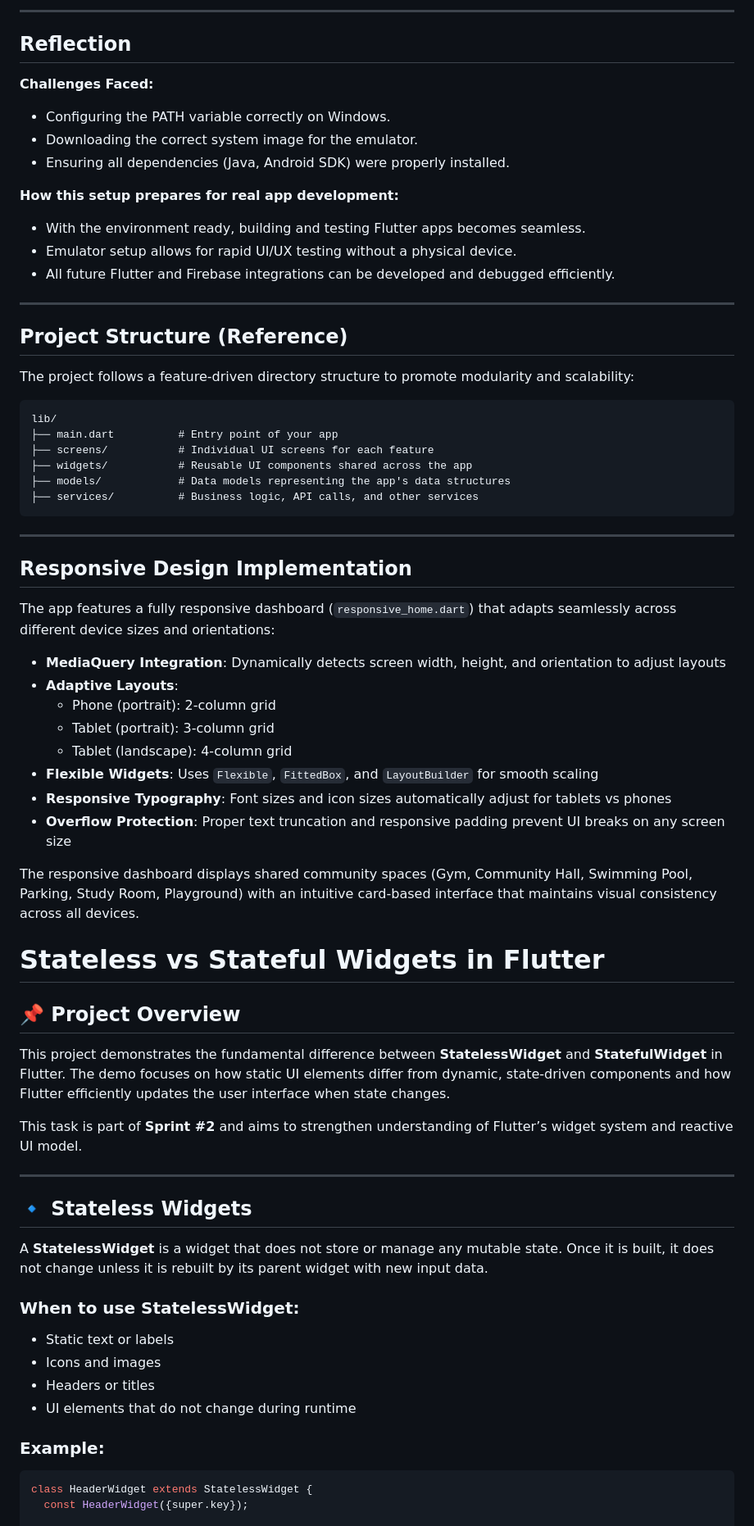
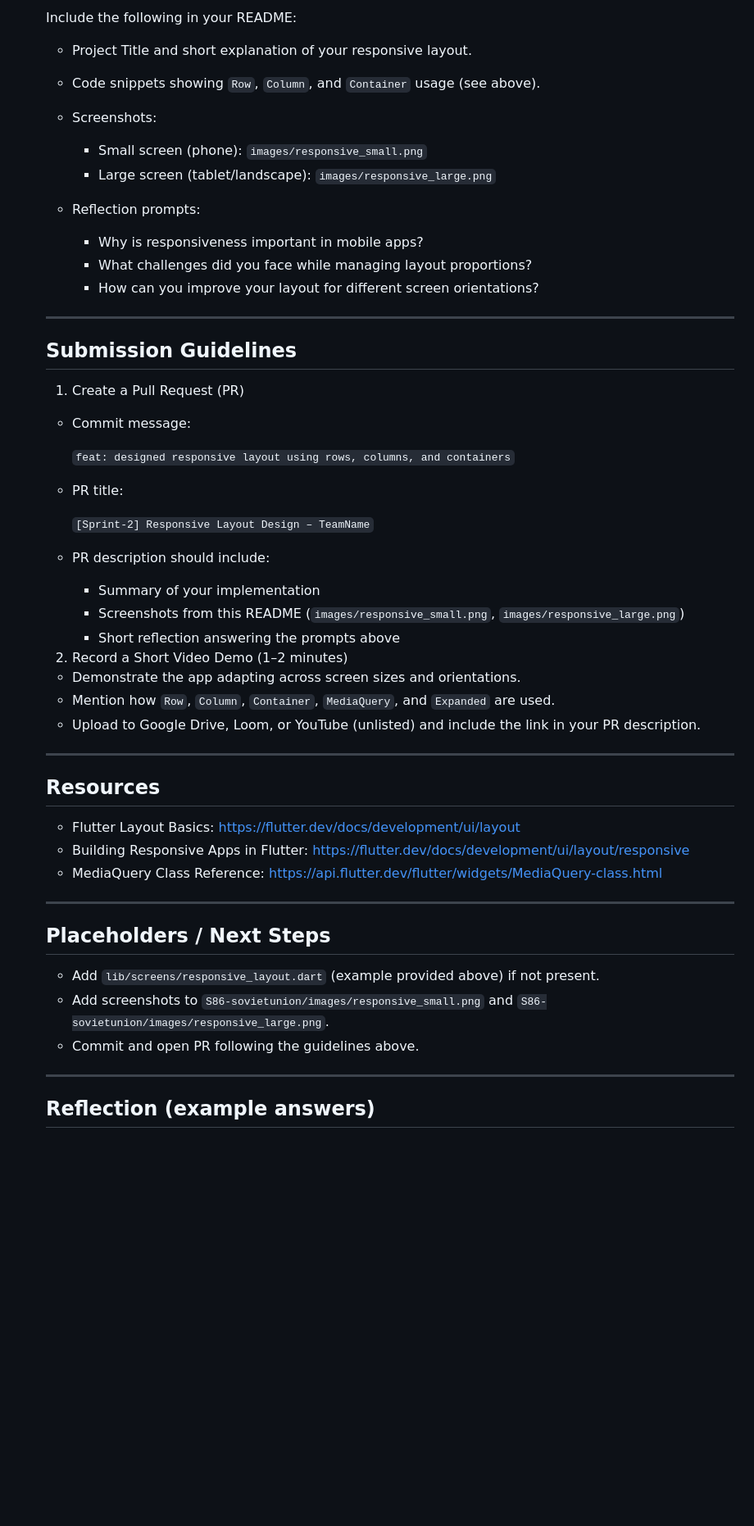
Before and after one commit to kalviumcommunity/S86-sovietunion, a Markdown page: README.md, the part around one of its changes. Shown at 82% size. Rendered like a GitHub page; blank space fills up the shorter version.

Commit message:
Designing Responsive Layouts Using Rows, Columns, and Containers

````diff
--- a/README.md
+++ b/README.md
@@ -57,72 +203,60 @@ This project is a Flutter application. Below are the steps followed to set up th
 
----
+  Include the following in your README:
 
-## Reflection
+  - Project Title and short explanation of your responsive layout.
+  - Code snippets showing `Row`, `Column`, and `Container` usage (see above).
+  - Screenshots:
 
-**Challenges Faced:**
-- Configuring the PATH variable correctly on Windows.
-- Downloading the correct system image for the emulator.
-- Ensuring all dependencies (Java, Android SDK) were properly installed.
+    - Small screen (phone): `images/responsive_small.png`
+    - Large screen (tablet/landscape): `images/responsive_large.png`
 
-**How this setup prepares for real app development:**
-- With the environment ready, building and testing Flutter apps becomes seamless.
-- Emulator setup allows for rapid UI/UX testing without a physical device.
-- All future Flutter and Firebase integrations can be developed and debugged efficiently.
+  - Reflection prompts:
+    - Why is responsiveness important in mobile apps?
+    - What challenges did you face while managing layout proportions?
+    - How can you improve your layout for different screen orientations?
 
----
+  ---
 
-## Project Structure (Reference)
+  ## Submission Guidelines
 
-The project follows a feature-driven directory structure to promote modularity and scalability:
+  1. Create a Pull Request (PR)
 
-```
-lib/
-├── main.dart          # Entry point of your app
-├── screens/           # Individual UI screens for each feature
-├── widgets/           # Reusable UI components shared across the app
-├── models/            # Data models representing the app's data structures
-├── services/          # Business logic, API calls, and other services
-```
+  - Commit message:
 
----
+    `feat: designed responsive layout using rows, columns, and containers`
 
-## Responsive Design Implementation
+  - PR title:
 
-The app features a fully responsive dashboard (`responsive_home.dart`) that adapts seamlessly across different device sizes and orientations:
+    `[Sprint-2] Responsive Layout Design – TeamName`
 
-- **MediaQuery Integration**: Dynamically detects screen width, height, and orientation to adjust layouts
-- **Adaptive Layouts**:
-  - Phone (portrait): 2-column grid
-  - Tablet (portrait): 3-column grid
-  - Tablet (landscape): 4-column grid
-- **Flexible Widgets**: Uses `Flexible`, `FittedBox`, and `LayoutBuilder` for smooth scaling
-- **Responsive Typography**: Font sizes and icon sizes automatically adjust for tablets vs phones
-- **Overflow Protection**: Proper text truncation and responsive padding prevent UI breaks on any screen size
+  - PR description should include:
+    - Summary of your implementation
+    - Screenshots from this README (`images/responsive_small.png`, `images/responsive_large.png`)
+    - Short reflection answering the prompts above
 
-The responsive dashboard displays shared community spaces (Gym, Community Hall, Swimming Pool, Parking, Study Room, Playground) with an intuitive card-based interface that maintains visual consistency across all devices.
+  2. Record a Short Video Demo (1–2 minutes)
 
+  - Demonstrate the app adapting across screen sizes and orientations.
+  - Mention how `Row`, `Column`, `Container`, `MediaQuery`, and `Expanded` are used.
+  - Upload to Google Drive, Loom, or YouTube (unlisted) and include the link in your PR description.
 
-# Stateless vs Stateful Widgets in Flutter
+  ---
 
-## 📌 Project Overview
-This project demonstrates the fundamental difference between **StatelessWidget** and **StatefulWidget** in Flutter. The demo focuses on how static UI elements differ from dynamic, state-driven components and how Flutter efficiently updates the user interface when state changes.
+  ## Resources
 
-This task is part of **Sprint #2** and aims to strengthen understanding of Flutter’s widget system and reactive UI model.
+  - Flutter Layout Basics: https://flutter.dev/docs/development/ui/layout
+  - Building Responsive Apps in Flutter: https://flutter.dev/docs/development/ui/layout/responsive
+  - MediaQuery Class Reference: https://api.flutter.dev/flutter/widgets/MediaQuery-class.html
 
----
+  ---
 
-## 🔹 Stateless Widgets
+  ## Placeholders / Next Steps
 
-A **StatelessWidget** is a widget that does not store or manage any mutable state. Once it is built, it does not change unless it is rebuilt by its parent widget with new input data.
+  - Add `lib/screens/responsive_layout.dart` (example provided above) if not present.
+  - Add screenshots to `S86-sovietunion/images/responsive_small.png` and `S86-sovietunion/images/responsive_large.png`.
+  - Commit and open PR following the guidelines above.
 
-### When to use StatelessWidget:
-- Static text or labels
-- Icons and images
-- Headers or titles
-- UI elements that do not change during runtime
+  ---
 
-### Example:
-```dart
-class HeaderWidget extends StatelessWidget {
-  const HeaderWidget({super.key});
+  ## Reflection (example answers)
 
````
Also changed, not shown: other parts of README.md (+159 -44 lines).
